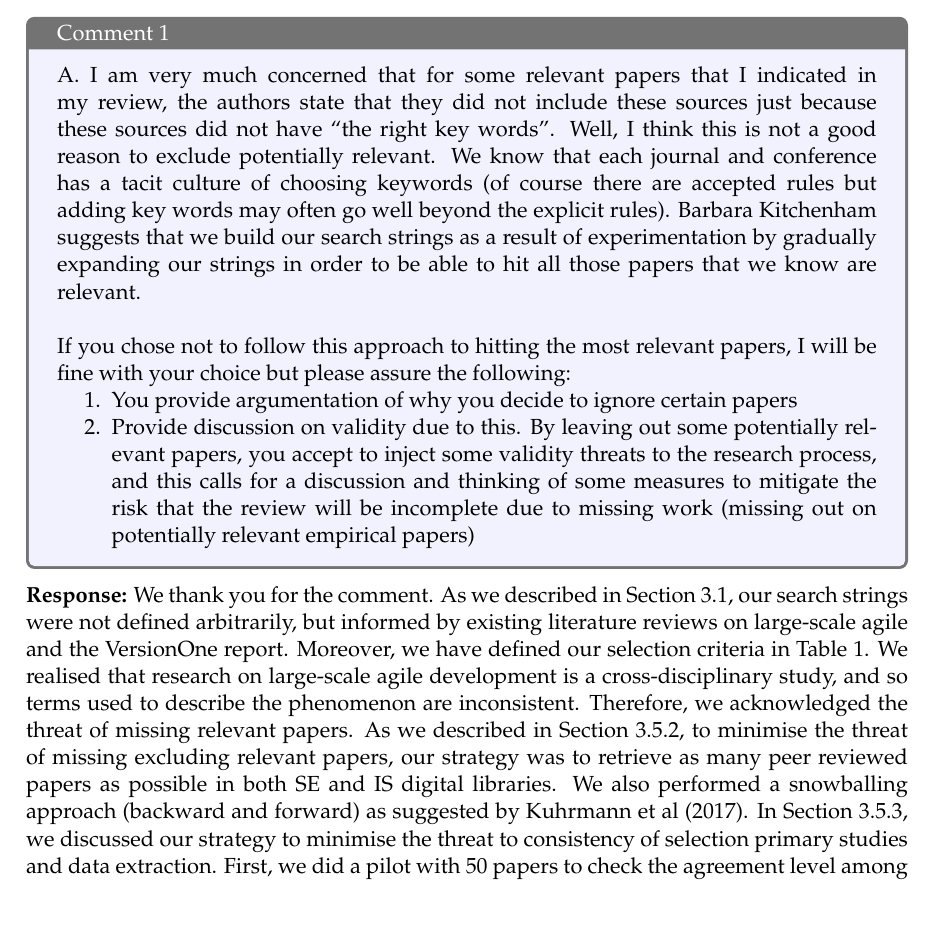
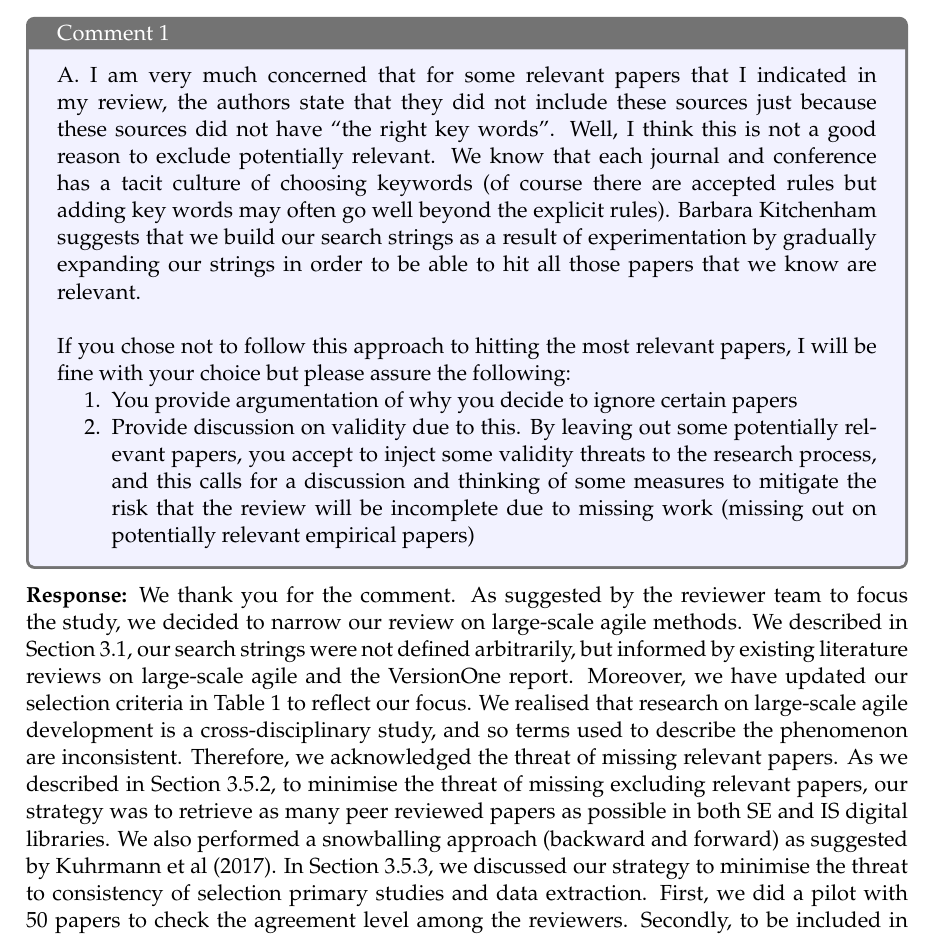
Before and after one commit to hanson135/tse_2nd_rejoinder, a LaTeX document (rejoinder.tex): part of page 6 of 9, cut so that both start at the same text. Compiled offline with pdfLaTeX.

Commit message:
another tweak

```diff
--- a/rejoinder.tex
+++ b/rejoinder.tex
@@ -134,7 +134,7 @@ If you chose not to follow this approach to hitting the most relevant papers, I
 	\item Provide discussion on validity due to this. By leaving out some potentially relevant papers, you accept to inject some validity threats to the research process, and this calls for a discussion and thinking of some measures to mitigate the risk that the review will be incomplete due to missing work (missing out on potentially relevant empirical papers)
 \end{enumerate}}
 \textbf{Response:}
-We thank you for the comment. As we described in Section 3.1, our search strings were not defined arbitrarily, but informed by existing literature reviews on large-scale agile and the VersionOne report. Moreover, we have defined our selection criteria in Table 1. We realised that research on large-scale agile development is a cross-disciplinary study, and so terms used to describe the phenomenon are inconsistent. Therefore, we acknowledged the threat of missing relevant papers. As we described in Section 3.5.2, to minimise the threat of missing excluding relevant papers, our strategy was to retrieve as many peer reviewed papers as possible in both SE and IS digital libraries. We also performed a snowballing approach (backward and forward) as suggested by Kuhrmann et al (2017). In Section 3.5.3, we discussed our strategy to minimise the threat to consistency of selection primary studies and data extraction. First, we did a pilot with 50 papers to check the agreement level among the reviewers. Secondly, to be included in the analysis, two reviewers had to agree on each individual paper. Any dissimilarity in the reviewers' assessment was discussed and clarified in the present of all reviewers.
+We thank you for the comment. As suggested by the reviewer team to focus the study, we decided to narrow our review on large-scale agile methods. We described in Section 3.1, our search strings were not defined arbitrarily, but informed by existing literature reviews on large-scale agile and the VersionOne report. Moreover, we have updated our selection criteria in Table 1 to reflect our focus. We realised that research on large-scale agile development is a cross-disciplinary study, and so terms used to describe the phenomenon are inconsistent. Therefore, we acknowledged the threat of missing relevant papers. As we described in Section 3.5.2, to minimise the threat of missing excluding relevant papers, our strategy was to retrieve as many peer reviewed papers as possible in both SE and IS digital libraries. We also performed a snowballing approach (backward and forward) as suggested by Kuhrmann et al (2017). In Section 3.5.3, we discussed our strategy to minimise the threat to consistency of selection primary studies and data extraction. First, we did a pilot with 50 papers to check the agreement level among the reviewers. Secondly, to be included in the analysis, two reviewers had to agree on each individual paper. Any dissimilarity in the reviewers' assessment was discussed and clarified in the present of all reviewers.
 
 %Our search string comprises of three groups which was separated by AND- clauses. The first group was to ensure that the methods used in large-scale development are agile methods. Second group was to capture studies on software engineering or information system development. Finally, the third group was to scope the search process on large-scale settings only. Therefore, to be included in the review process, a paper should report the use of agile methods for software development in large-scale setting.
 
```
Also changed, not shown: rejoinder.pdf.
